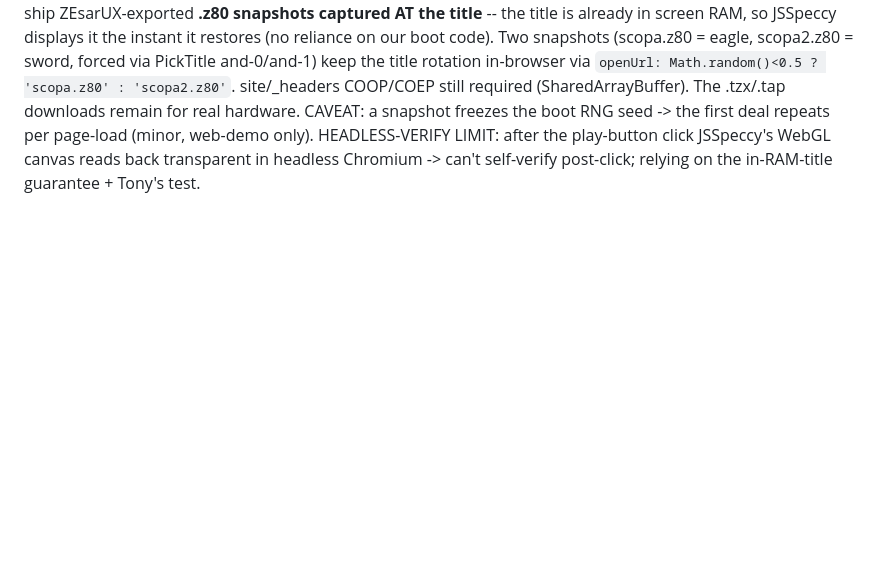
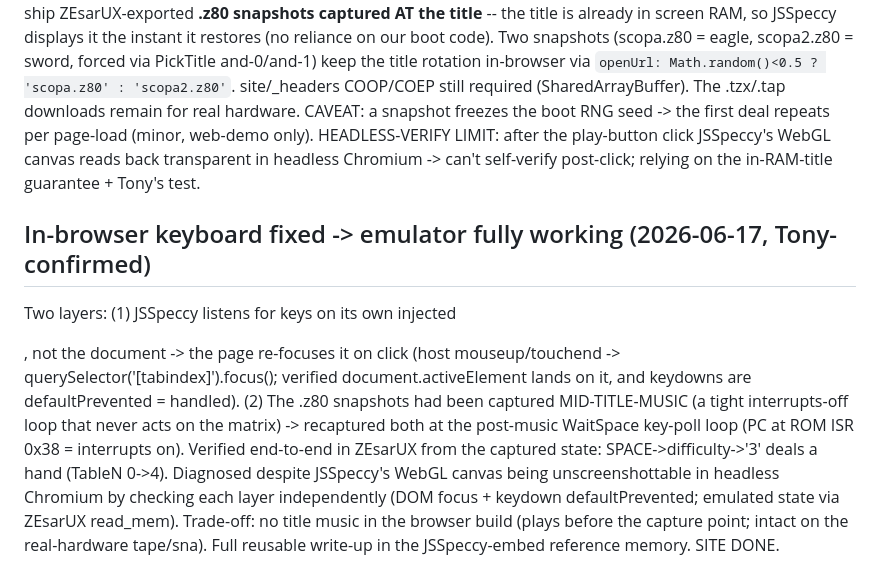
Before and after one commit to tonygillett136/scopa-spectrum, a Markdown page: DEVLOG.md, the part around the change. Rendered like a GitHub page; blank space fills up the shorter version.

Commit message:
DEVLOG: in-browser keyboard fixed, emulator confirmed working
Co-Authored-By: Claude Opus 4.8 (1M context) <noreply@anthropic.com>

```diff
--- a/DEVLOG.md
+++ b/DEVLOG.md
@@ -612,3 +612,15 @@ COOP/COEP still required (SharedArrayBuffer). The .tzx/.tap downloads remain for
 a snapshot freezes the boot RNG seed -> the first deal repeats per page-load (minor, web-demo only).
 HEADLESS-VERIFY LIMIT: after the play-button click JSSpeccy's WebGL canvas reads back transparent in
 headless Chromium -> can't self-verify post-click; relying on the in-RAM-title guarantee + Tony's test.
+
+## In-browser keyboard fixed -> emulator fully working (2026-06-17, Tony-confirmed)
+Two layers: (1) JSSpeccy listens for keys on its own injected <div tabindex=0>, not the document
+-> the page re-focuses it on click (host mouseup/touchend -> querySelector('[tabindex]').focus();
+verified document.activeElement lands on it, and keydowns are defaultPrevented = handled). (2) The
+.z80 snapshots had been captured MID-TITLE-MUSIC (a tight interrupts-off loop that never acts on the
+matrix) -> recaptured both at the post-music WaitSpace key-poll loop (PC at ROM ISR 0x38 = interrupts
+on). Verified end-to-end in ZEsarUX from the captured state: SPACE->difficulty->'3' deals a hand
+(TableN 0->4). Diagnosed despite JSSpeccy's WebGL canvas being unscreenshottable in headless Chromium
+by checking each layer independently (DOM focus + keydown defaultPrevented; emulated state via ZEsarUX
+read_mem). Trade-off: no title music in the browser build (plays before the capture point; intact on
+the real-hardware tape/sna). Full reusable write-up in the JSSpeccy-embed reference memory. SITE DONE.
```
